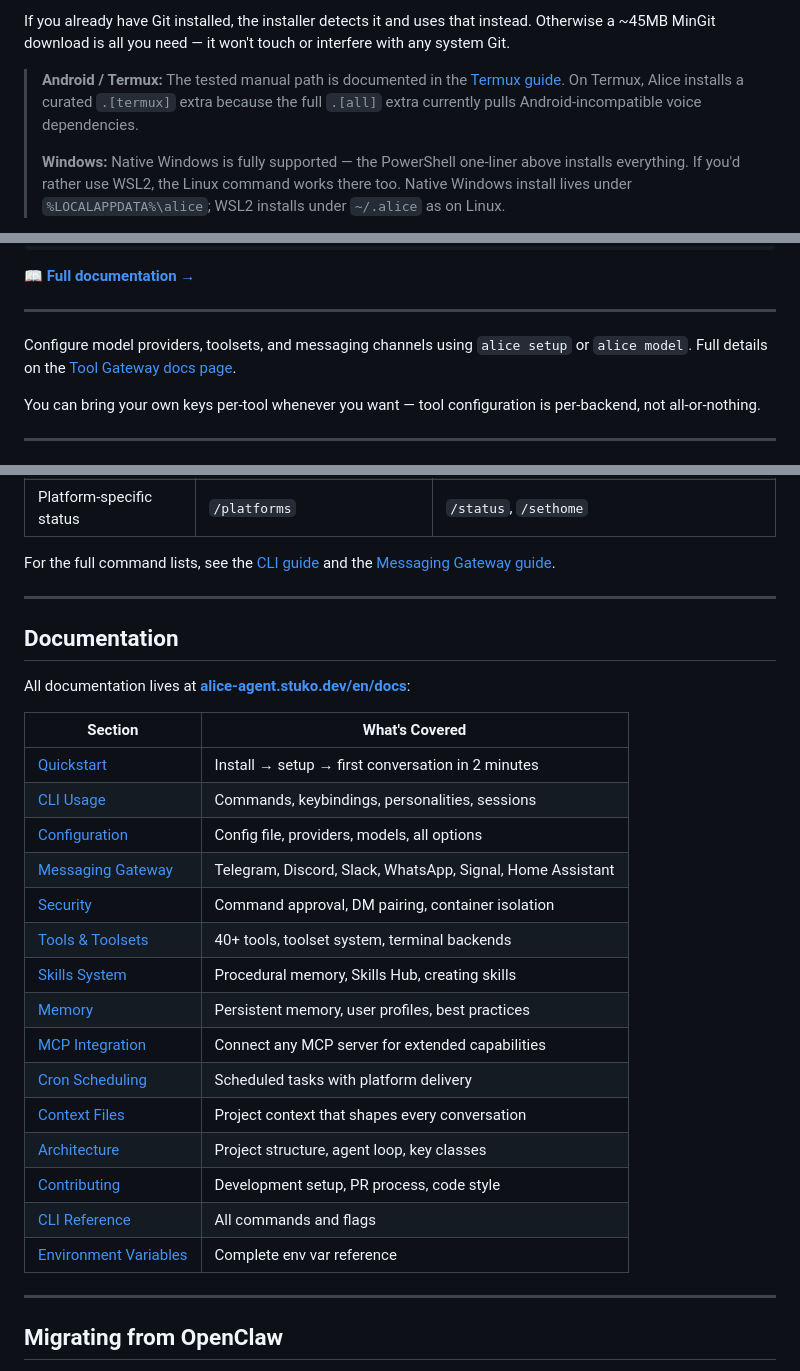
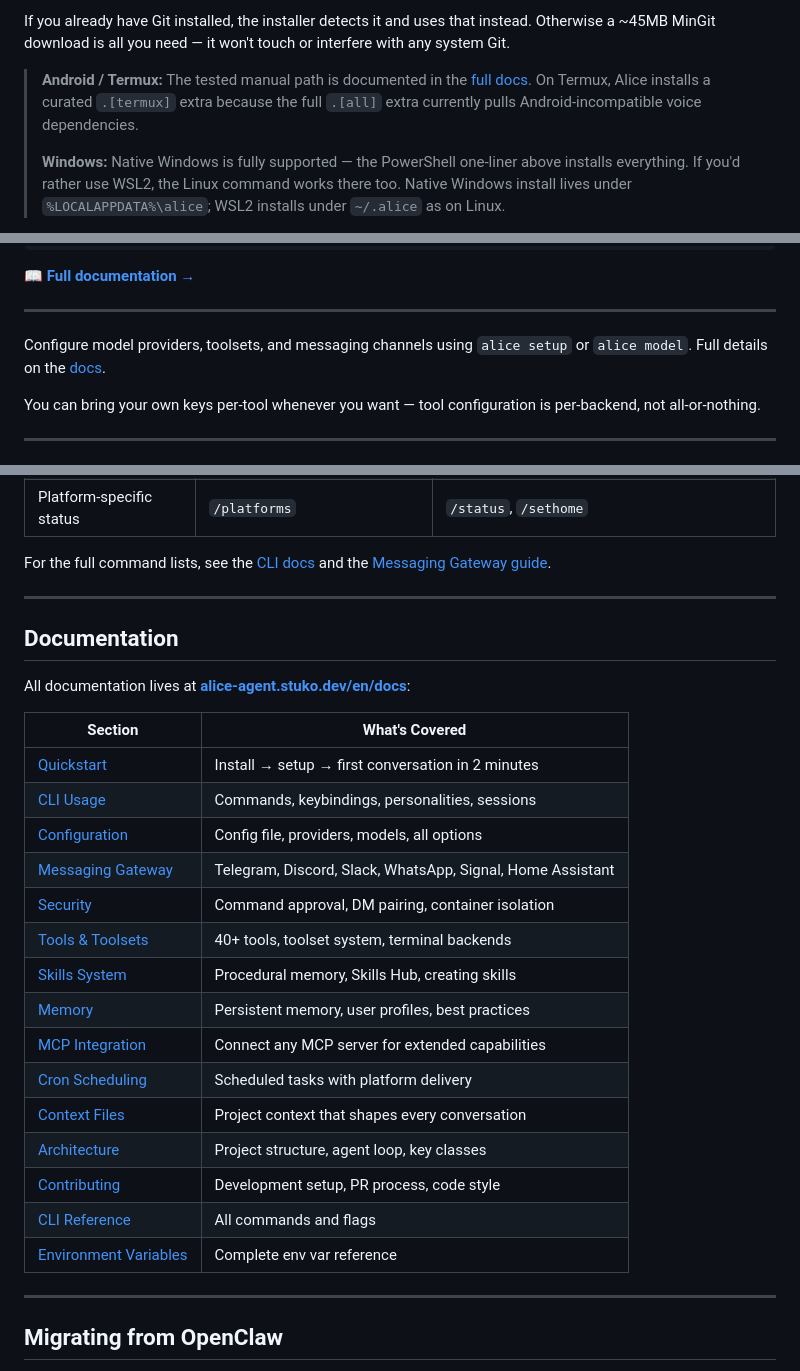
Before and after one commit to Stuko0/alice-agent, a Markdown page: README.md, 3 parts joined by grey strips. Drawn GitHub-style.

```diff
--- a/README.md
+++ b/README.md
@@ -54,7 +54,7 @@ The installer handles everything: uv, Python 3.11, Node.js, ripgrep, ffmpeg, **a
 
 If you already have Git installed, the installer detects it and uses that instead. Otherwise a ~45MB MinGit download is all you need — it won't touch or interfere with any system Git.
 
-> **Android / Termux:** The tested manual path is documented in the [Termux guide](https://alice-agent.stuko.dev/en/docs/getting-started/termux). On Termux, Alice installs a curated `.[termux]` extra because the full `.[all]` extra currently pulls Android-incompatible voice dependencies.
+> **Android / Termux:** The tested manual path is documented in the [full docs](https://alice-agent.stuko.dev/en/docs/). On Termux, Alice installs a curated `.[termux]` extra because the full `.[all]` extra currently pulls Android-incompatible voice dependencies.
 >
 > **Windows:** Native Windows is fully supported — the PowerShell one-liner above installs everything. If you'd rather use WSL2, the Linux command works there too. Native Windows install lives under `%LOCALAPPDATA%\alice`; WSL2 installs under `~/.alice` as on Linux.
 
@@ -120,7 +120,7 @@ alice doctor       # Diagnose any issues
 
 ---
 
-Configure model providers, toolsets, and messaging channels using `alice setup` or `alice model`. Full details on the [Tool Gateway docs page](https://alice-agent.stuko.dev/en/docs/user-guide/features/tool-gateway).
+Configure model providers, toolsets, and messaging channels using `alice setup` or `alice model`. Full details on the [docs](https://alice-agent.stuko.dev/en/docs/).
 
 You can bring your own keys per-tool whenever you want — tool configuration is per-backend, not all-or-nothing.
 
@@ -142,7 +142,7 @@ Alice has two entry points: start the terminal UI with `alice`, or run the gatew
 | Interrupt current work         | `Ctrl+C` or send a new message                | `/stop` or send a new message                                                    |
 | Platform-specific status       | `/platforms`                                  | `/status`, `/sethome`                                                            |
 
-For the full command lists, see the [CLI guide](https://alice-agent.stuko.dev/en/docs/user-guide/cli) and the [Messaging Gateway guide](https://alice-agent.stuko.dev/en/docs/user-guide/messaging).
+For the full command lists, see the [CLI docs](https://alice-agent.stuko.dev/en/docs/) and the [Messaging Gateway guide](https://alice-agent.stuko.dev/en/docs/).
 
 ---
 
```
Also changed, not shown: other parts of README.md (+17 -17 lines).
